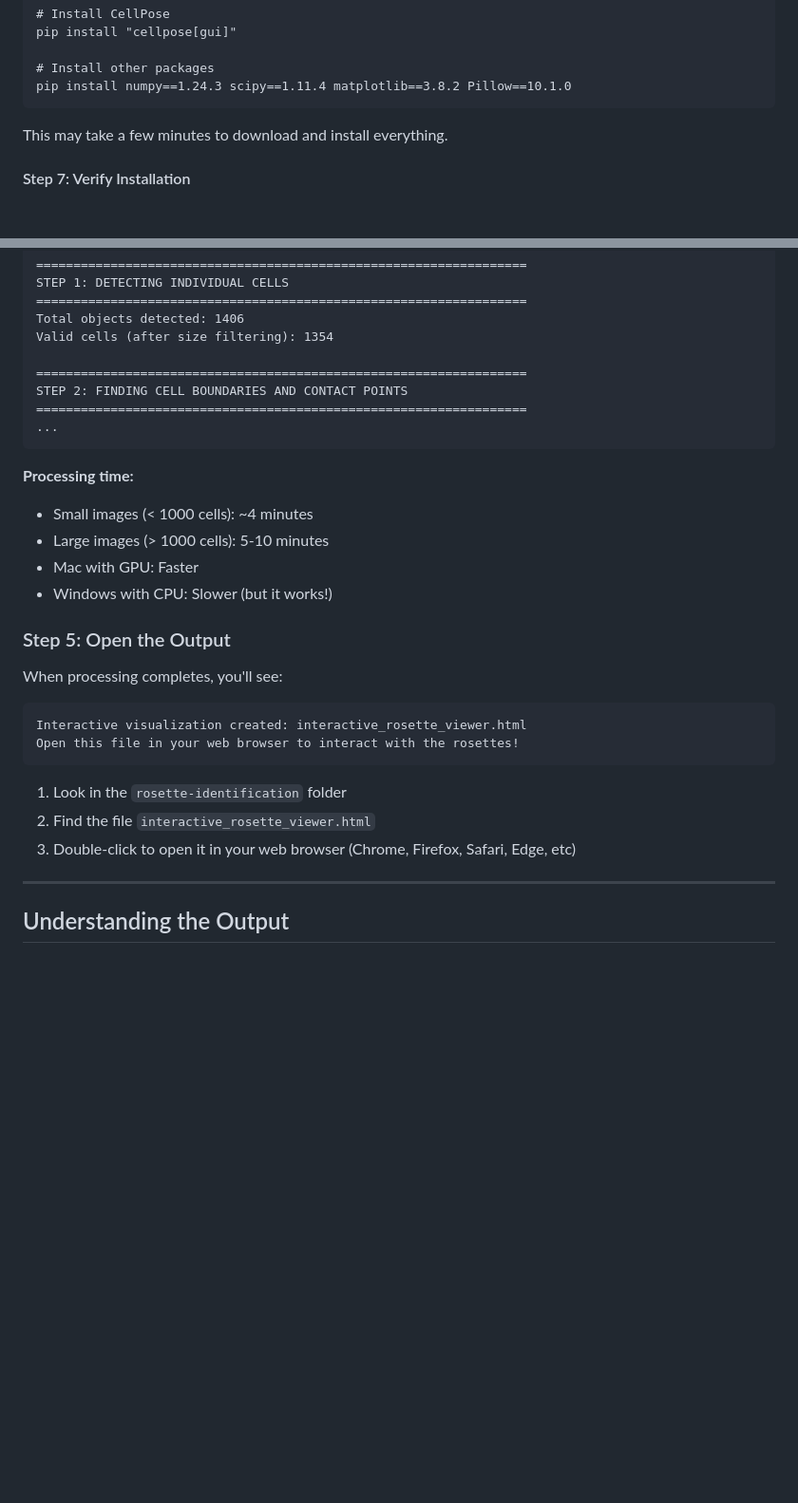
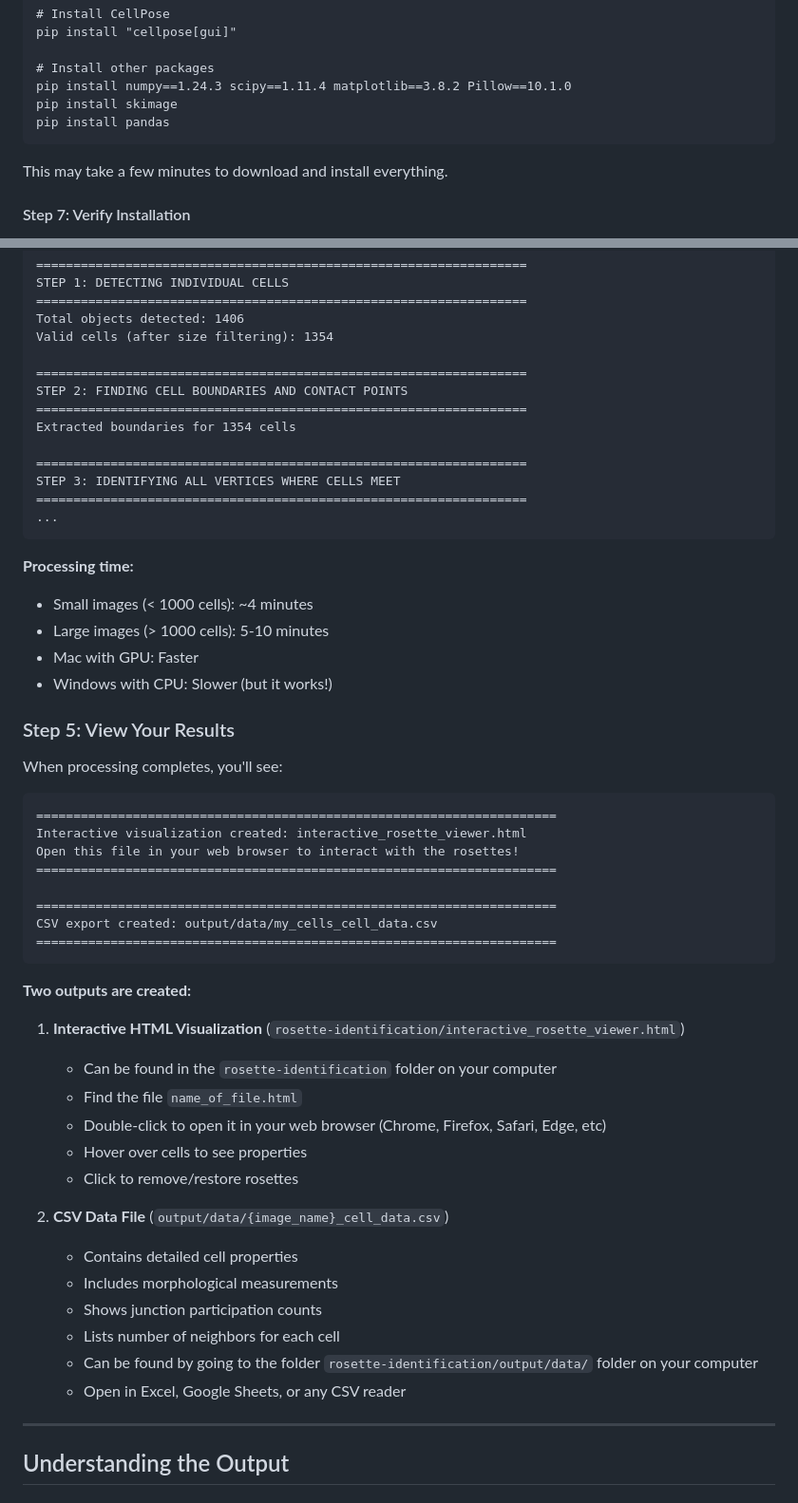
Before and after one commit to zatchliu/rosette-identification, a Markdown page: README.md, 2 parts joined by grey strips. Shown: that part at 95% size. GitHub-like rendering; blank space fills up the shorter version.

````diff
--- a/README.md
+++ b/README.md
@@ -204,6 +204,8 @@ pip install "cellpose[gui]"
 
 # Install other packages
 pip install numpy==1.24.3 scipy==1.11.4 matplotlib==3.8.2 Pillow==10.1.0
+pip install skimage
+pip install pandas
 ```
 
 This may take a few minutes to download and install everything.
@@ -273,6 +343,11 @@ Valid cells (after size filtering): 1354
 ==================================================================
 STEP 2: FINDING CELL BOUNDARIES AND CONTACT POINTS
 ==================================================================
+Extracted boundaries for 1354 cells
+
+==================================================================
+STEP 3: IDENTIFYING ALL VERTICES WHERE CELLS MEET
+==================================================================
 ...
 ```
 
@@ -282,17 +357,36 @@ STEP 2: FINDING CELL BOUNDARIES AND CONTACT POINTS
 - Mac with GPU: Faster
 - Windows with CPU: Slower (but it works!)
 
-### Step 5: Open the Output
+### Step 5: View Your Results
 
 When processing completes, you'll see:
 ```
+======================================================================
 Interactive visualization created: interactive_rosette_viewer.html
 Open this file in your web browser to interact with the rosettes!
+======================================================================
+
+======================================================================
+CSV export created: output/data/my_cells_cell_data.csv
+======================================================================
 ```
 
-1. Look in the `rosette-identification` folder
-2. Find the file `interactive_rosette_viewer.html`
-3. Double-click to open it in your web browser (Chrome, Firefox, Safari, Edge, etc)
+**Two outputs are created:**
+
+1. **Interactive HTML Visualization** (`rosette-identification/interactive_rosette_viewer.html`)
+   - Can be found in the `rosette-identification` folder on your computer
+   - Find the file `name_of_file.html`
+   - Double-click to open it in your web browser (Chrome, Firefox, Safari, Edge, etc)
+   - Hover over cells to see properties
+   - Click to remove/restore rosettes
+
+2. **CSV Data File** (`output/data/{image_name}_cell_data.csv`)
+   - Contains detailed cell properties
+   - Includes morphological measurements
+   - Shows junction participation counts
+   - Lists number of neighbors for each cell
+   - Can be found by going to the folder `rosette-identification/output/data/` folder on your computer
+   - Open in Excel, Google Sheets, or any CSV reader
 
 ---
 
````
Also changed, not shown: other parts of README.md (+68 -0 lines).
